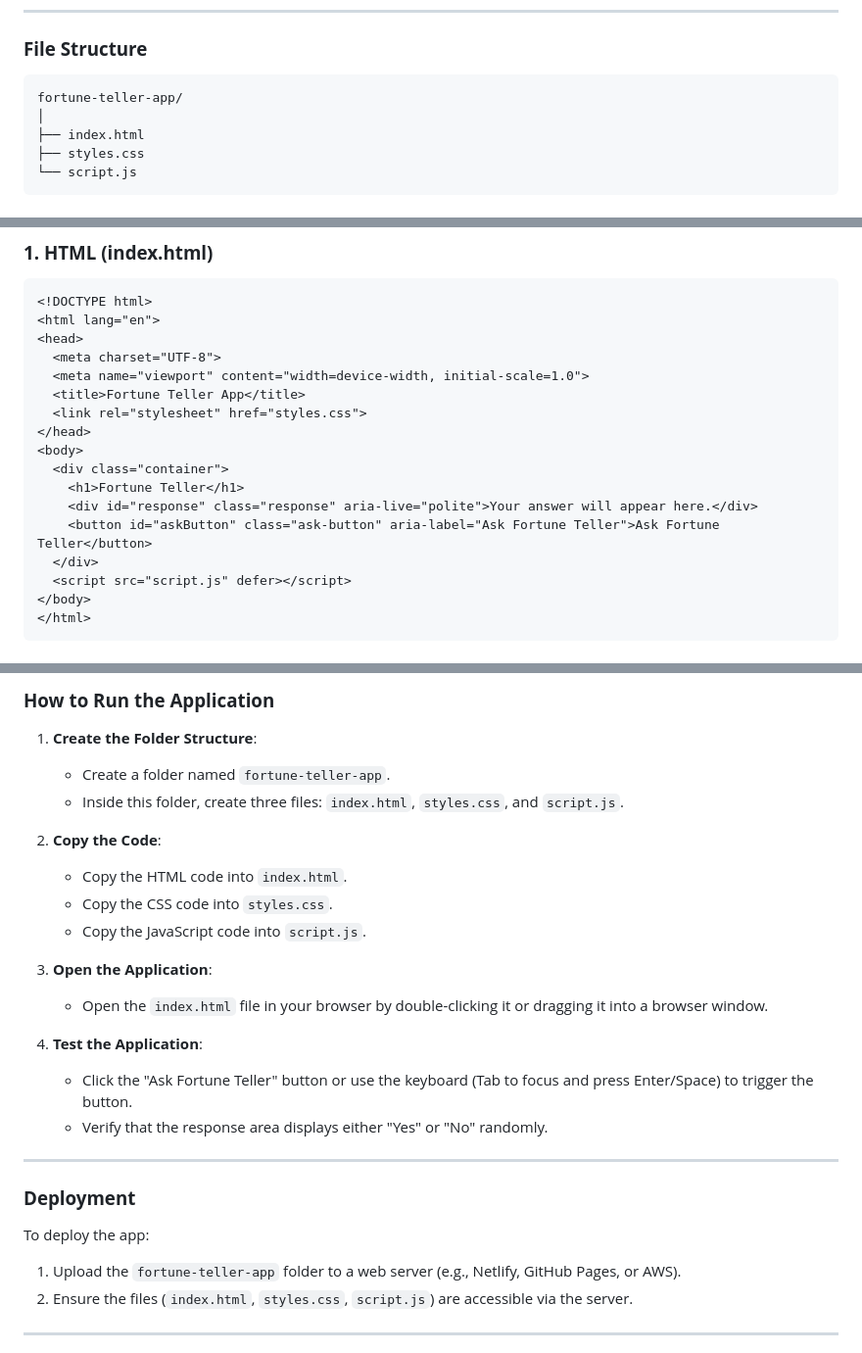
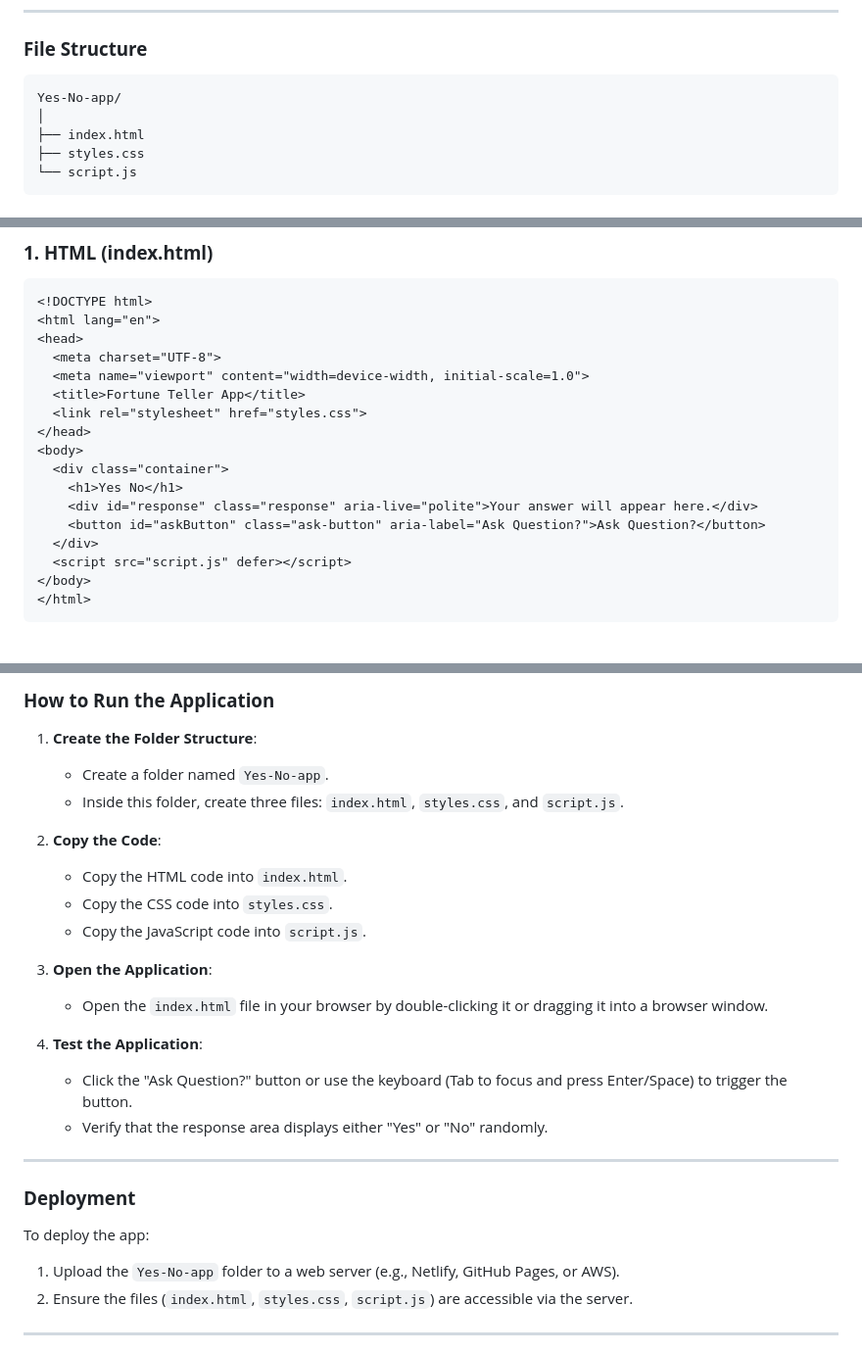
Before and after one commit to snannerb/coin-flip, a Markdown page: CODE_OUTPUT.md, 3 parts joined by grey strips. Shown at 98% size. Rendered like a GitHub page.

````diff
--- a/CODE_OUTPUT.md
+++ b/CODE_OUTPUT.md
@@ -6,7 +6,7 @@ Here is the fully functioning code for the Fortune Teller app, including all the
 
 ### **File Structure**
 ```
-fortune-teller-app/
+Yes-No-app/
 │
 ├── index.html
 ├── styles.css
@@ -27,9 +27,9 @@ fortune-teller-app/
 </head>
 <body>
   <div class="container">
-    <h1>Fortune Teller</h1>
+    <h1>Yes No</h1>
     <div id="response" class="response" aria-live="polite">Your answer will appear here.</div>
-    <button id="askButton" class="ask-button" aria-label="Ask Fortune Teller">Ask Fortune Teller</button>
+    <button id="askButton" class="ask-button" aria-label="Ask Question?">Ask Question?</button>
   </div>
   <script src="script.js" defer></script>
 </body>
@@ -130,7 +130,7 @@ askButton.addEventListener('keydown', (event) => {
 
 ### **How to Run the Application**
 1. **Create the Folder Structure**:
-   - Create a folder named `fortune-teller-app`.
+   - Create a folder named `Yes-No-app`.
    - Inside this folder, create three files: `index.html`, `styles.css`, and `script.js`.
 
 2. **Copy the Code**:
@@ -142,14 +142,14 @@ askButton.addEventListener('keydown', (event) => {
    - Open the `index.html` file in your browser by double-clicking it or dragging it into a browser window.
 
 4. **Test the Application**:
-   - Click the "Ask Fortune Teller" button or use the keyboard (Tab to focus and press Enter/Space) to trigger the button.
+   - Click the "Ask Question?" button or use the keyboard (Tab to focus and press Enter/Space) to trigger the button.
    - Verify that the response area displays either "Yes" or "No" randomly.
 
 ---
 
 ### **Deployment**
 To deploy the app:
-1. Upload the `fortune-teller-app` folder to a web server (e.g., Netlify, GitHub Pages, or AWS).
+1. Upload the `Yes-No-app` folder to a web server (e.g., Netlify, GitHub Pages, or AWS).
 2. Ensure the files (`index.html`, `styles.css`, `script.js`) are accessible via the server.
 
 ---
````
